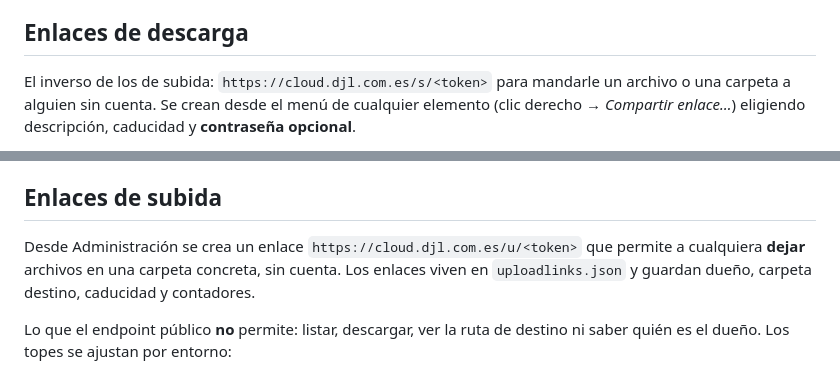
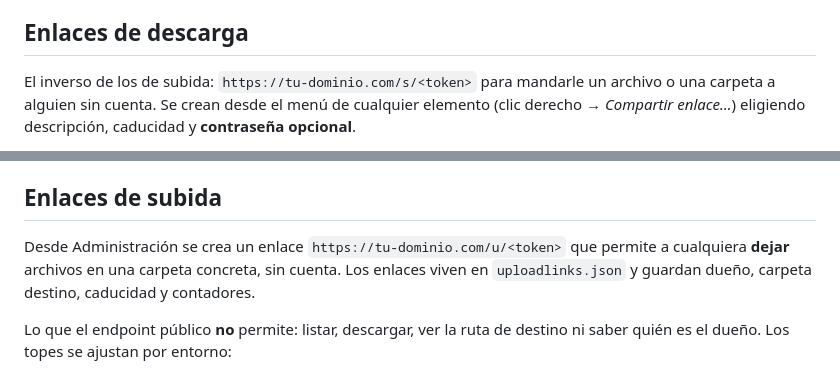
Before and after one commit to DavidJLlanes/kookyecatcloud, a Markdown page: README.md, 2 parts joined by grey strips. Rendered like a GitHub page.

```diff
--- a/README.md
+++ b/README.md
@@ -288,7 +288,7 @@ lo que exige la norma para que todos los navegadores acierten.
 
 ## Enlaces de descarga
 
-El inverso de los de subida: `https://cloud.djl.com.es/s/<token>` para mandarle un archivo o
+El inverso de los de subida: `https://tu-dominio.com/s/<token>` para mandarle un archivo o
 una carpeta a alguien sin cuenta. Se crean desde el menú de cualquier elemento (clic derecho →
 *Compartir enlace…*) eligiendo descripción, caducidad y **contraseña opcional**.
 
@@ -304,7 +304,7 @@ los creados antes de que existieran se tratan como `upload`.
 
 ## Enlaces de subida
 
-Desde Administración se crea un enlace `https://cloud.djl.com.es/u/<token>` que permite a
+Desde Administración se crea un enlace `https://tu-dominio.com/u/<token>` que permite a
 cualquiera **dejar** archivos en una carpeta concreta, sin cuenta. Los enlaces viven en
 `uploadlinks.json` y guardan dueño, carpeta destino, caducidad y contadores.
 
```
Also changed, not shown: other parts of README.md (+6 -6 lines).
